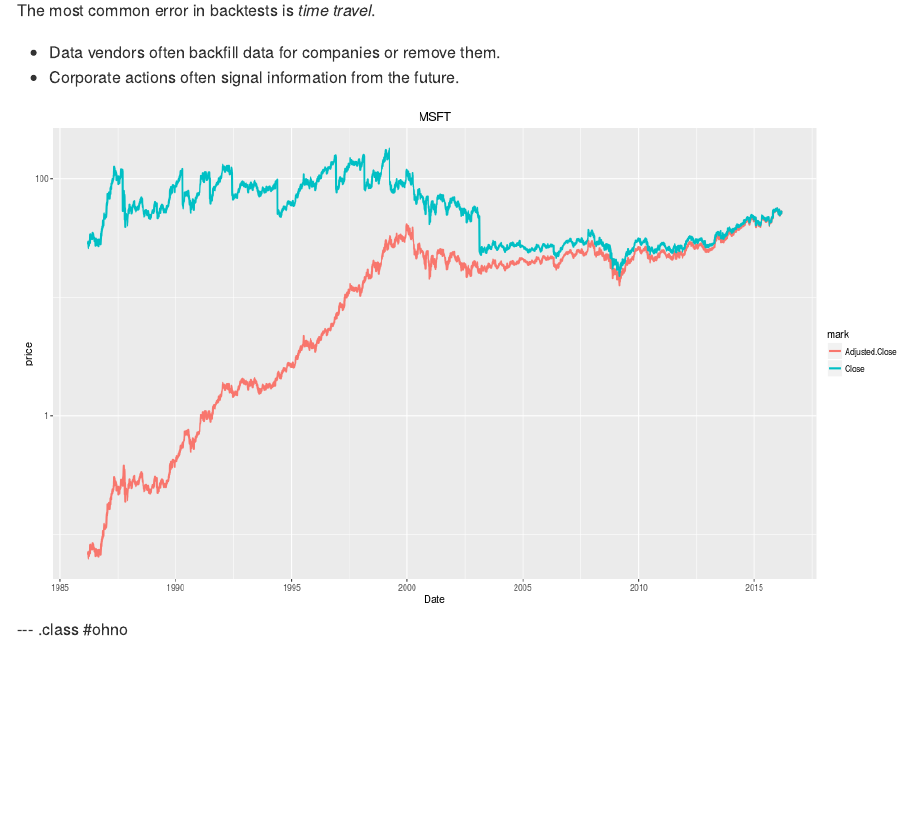
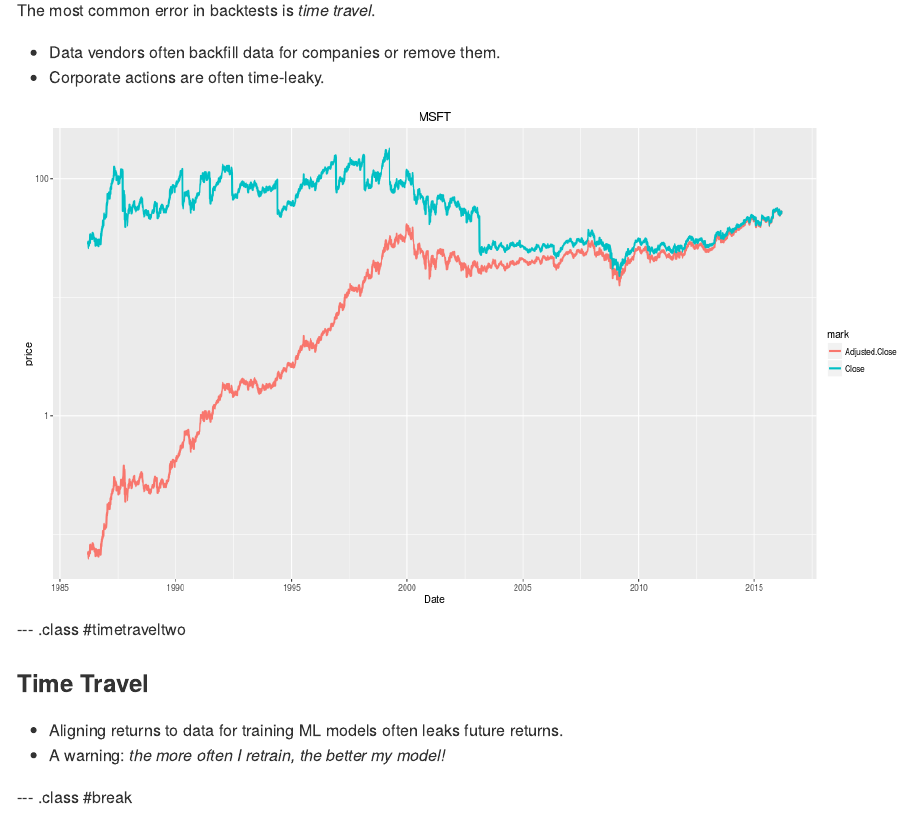
Before and after one commit to shabbychef/almostpiday, an R Markdown document (index.Rmd): the page in a window 1100 px wide, from 2300 px down. The pictures show the output file index.md that the author committed with the source, drawn offline in the style of GitHub.

Commit message:
publishing deck

````diff
--- a/index.Rmd
+++ b/index.Rmd
@@ -155,7 +159,7 @@
 The most common error in backtests is _time travel_.
 
 * Data vendors often backfill data for companies or remove them.
-* Corporate actions often signal information from the future.
+* Corporate actions are often time-leaky.
 
 ```{r aapl,echo=FALSE,warning=FALSE,fig.width=14.0,fig.height=7,out.width="900px",out.height="500px"}
 library(tidyr)
@@ -177,7 +181,16 @@
 print(ph)
 ```
 
---- .class #ohno
+--- .class #timetraveltwo
+
+### Time Travel
+
+* Aligning returns to data for training ML models often
+leaks future returns.
+* A warning: _the more often I retrain, the better
+my model!_
+
+--- .class #break
 
 ## Break!
 
````
Also changed, not shown: figure/align.svg (added), index.html, index.md, index.Rmd (6 more changed lines).
